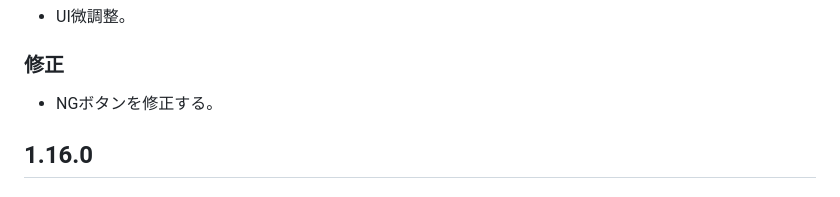
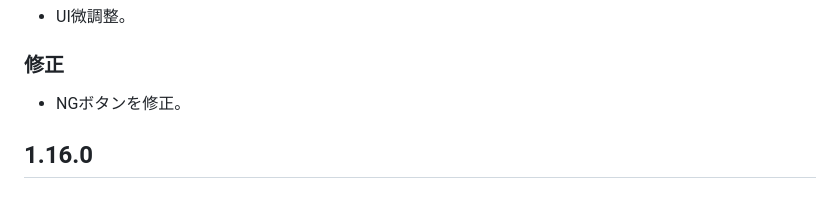
Before and after one commit to gepz/userscript, a Markdown page: packages/flow-youtube-chat/CHANGELOG_JP.md, the part around the change. Rendered like a GitHub page.

Commit message:
docs(fyc): update changelog

```diff
--- a/packages/flow-youtube-chat/CHANGELOG_JP.md
+++ b/packages/flow-youtube-chat/CHANGELOG_JP.md
@@ -10,7 +10,7 @@
 ### 変更
 - UI微調整。
 ### 修正
-- NGボタンを修正する。
+- NGボタンを修正。
 
 ## 1.16.0
 ### 修正
```
